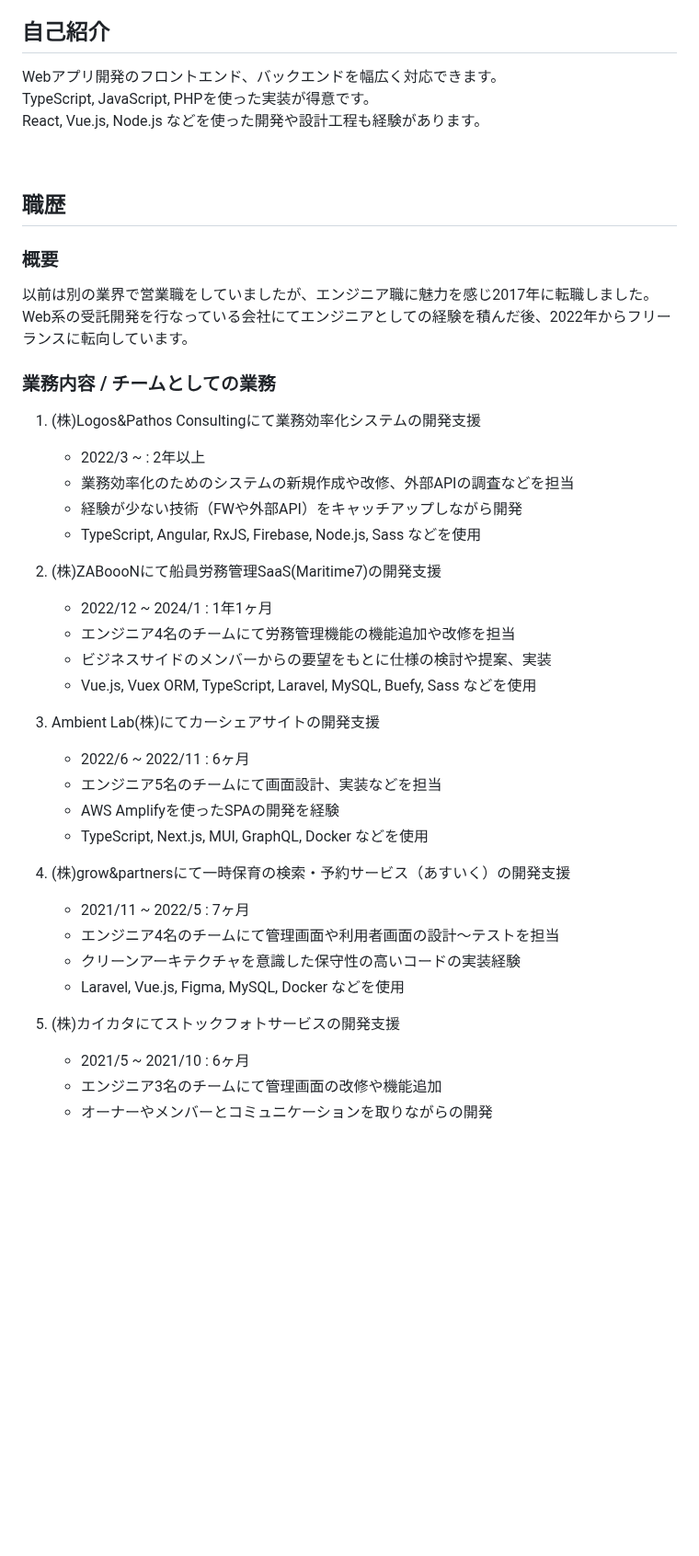
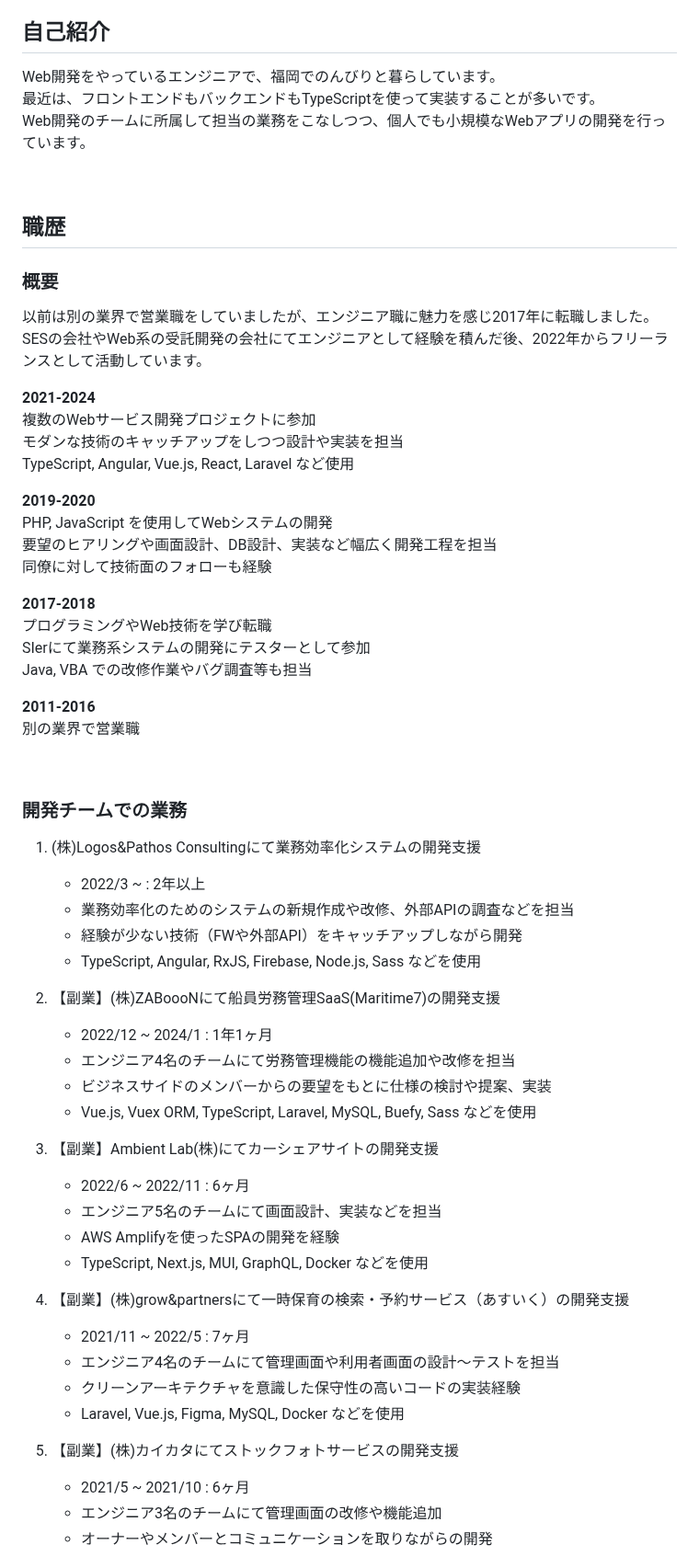
Before and after one commit to t-aono/skillsheet-ghmd, a Markdown page: src/skill-sheet.md, the part around one of its changes. Shown at 92% size. Rendered like a GitHub page; blank space fills up the shorter version.

```diff
--- a/src/skill-sheet.md
+++ b/src/skill-sheet.md
@@ -8,9 +8,9 @@
 
 ## 自己紹介
 
-Webアプリ開発のフロントエンド、バックエンドを幅広く対応できます。
-TypeScript, JavaScript, PHPを使った実装が得意です。
-React, Vue.js, Node.js などを使った開発や設計工程も経験があります。
+Web開発をやっているエンジニアで、福岡でのんびりと暮らしています。
+最近は、フロントエンドもバックエンドもTypeScriptを使って実装することが多いです。
+Web開発のチームに所属して担当の業務をこなしつつ、個人でも小規模なWebアプリの開発を行っています。
 
 <br/>
 
@@ -18,9 +18,29 @@ React, Vue.js, Node.js などを使った開発や設計工程も経験があり
 
 ### 概要
 
-以前は別の業界で営業職をしていましたが、エンジニア職に魅力を感じ2017年に転職しました。Web系の受託開発を行なっている会社にてエンジニアとしての経験を積んだ後、2022年からフリーランスに転向しています。
+以前は別の業界で営業職をしていましたが、エンジニア職に魅力を感じ2017年に転職しました。SESの会社やWeb系の受託開発の会社にてエンジニアとして経験を積んだ後、2022年からフリーランスとして活動しています。
 
-### 業務内容 / チームとしての業務
+**2021-2024**
+複数のWebサービス開発プロジェクトに参加
+モダンな技術のキャッチアップをしつつ設計や実装を担当
+TypeScript, Angular, Vue.js, React, Laravel など使用
+
+**2019-2020**
+PHP, JavaScript を使用してWebシステムの開発
+要望のヒアリングや画面設計、DB設計、実装など幅広く開発工程を担当
+同僚に対して技術面のフォローも経験
+
+**2017-2018**
+プログラミングやWeb技術を学び転職
+SIerにて業務系システムの開発にテスターとして参加
+Java, VBA での改修作業やバグ調査等も担当
+
+**2011-2016**
+別の業界で営業職
+
+<br/>
+
+### 開発チームでの業務
 
 1. (株)Logos&Pathos Consultingにて業務効率化システムの開発支援
     - 2022/3 ~ : 2年以上
@@ -28,25 +48,25 @@ React, Vue.js, Node.js などを使った開発や設計工程も経験があり
     - 経験が少ない技術（FWや外部API）をキャッチアップしながら開発
     - TypeScript, Angular, RxJS, Firebase, Node.js, Sass などを使用
 
-2. (株)ZABoooNにて船員労務管理SaaS(Maritime7)の開発支援
+2. 【副業】(株)ZABoooNにて船員労務管理SaaS(Maritime7)の開発支援
     - 2022/12 ~ 2024/1 : 1年1ヶ月
     - エンジニア4名のチームにて労務管理機能の機能追加や改修を担当
     - ビジネスサイドのメンバーからの要望をもとに仕様の検討や提案、実装
     - Vue.js, Vuex ORM, TypeScript, Laravel, MySQL, Buefy, Sass などを使用
 
-3. Ambient Lab(株)にてカーシェアサイトの開発支援
+3. 【副業】Ambient Lab(株)にてカーシェアサイトの開発支援
     - 2022/6 ~ 2022/11 : 6ヶ月
     - エンジニア5名のチームにて画面設計、実装などを担当
     - AWS Amplifyを使ったSPAの開発を経験
     - TypeScript, Next.js, MUI, GraphQL, Docker などを使用
 
-4. (株)grow&partnersにて一時保育の検索・予約サービス（あすいく）の開発支援
+4. 【副業】(株)grow&partnersにて一時保育の検索・予約サービス（あすいく）の開発支援
     - 2021/11 ~ 2022/5 : 7ヶ月
     - エンジニア4名のチームにて管理画面や利用者画面の設計〜テストを担当
     - クリーンアーキテクチャを意識した保守性の高いコードの実装経験
     - Laravel, Vue.js, Figma, MySQL, Docker などを使用
 
-5. (株)カイカタにてストックフォトサービスの開発支援
+5. 【副業】(株)カイカタにてストックフォトサービスの開発支援
     - 2021/5 ~ 2021/10 : 6ヶ月
     - エンジニア3名のチームにて管理画面の改修や機能追加
     - オーナーやメンバーとコミュニケーションを取りながらの開発
```
Also changed, not shown: other parts of src/skill-sheet.md (+18 -57 lines).
